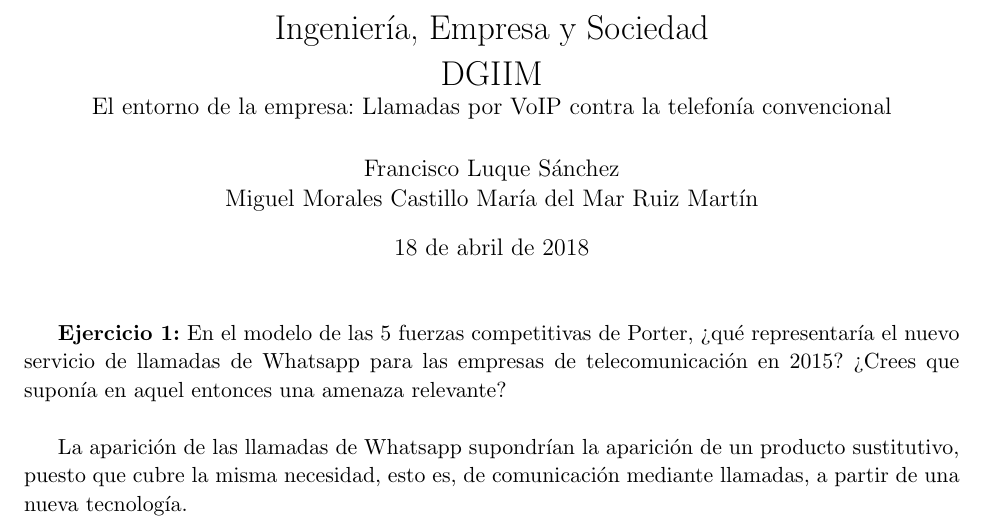
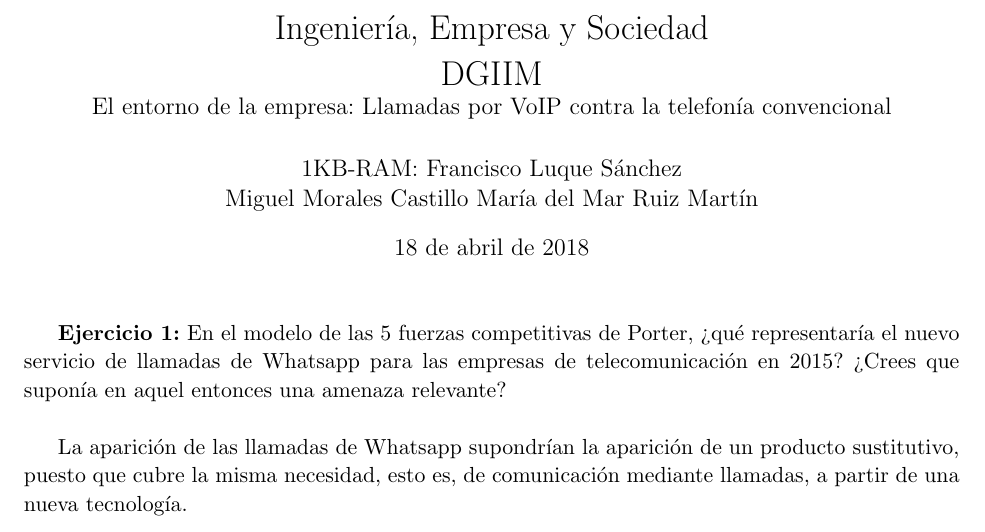
Before and after one commit to fluque1995/empresa-dgiim, a LaTeX document (Practica3/entrega2.tex): part of page 1 of 2, cut so that both start at the same text. Compiled offline with pdfLaTeX.

Commit message:
added group name

```diff
--- a/Practica3/entrega2.tex
+++ b/Practica3/entrega2.tex
@@ -67,7 +67,7 @@
   DGIIM \\
   \large El entorno de la empresa: Llamadas por VoIP contra la
   telefonía convencional }
-\author{Francisco Luque Sánchez\\
+\author{1KB-RAM:  Francisco Luque Sánchez\\
   Miguel Morales Castillo María del Mar Ruiz Martín}
 
 \maketitle
```
